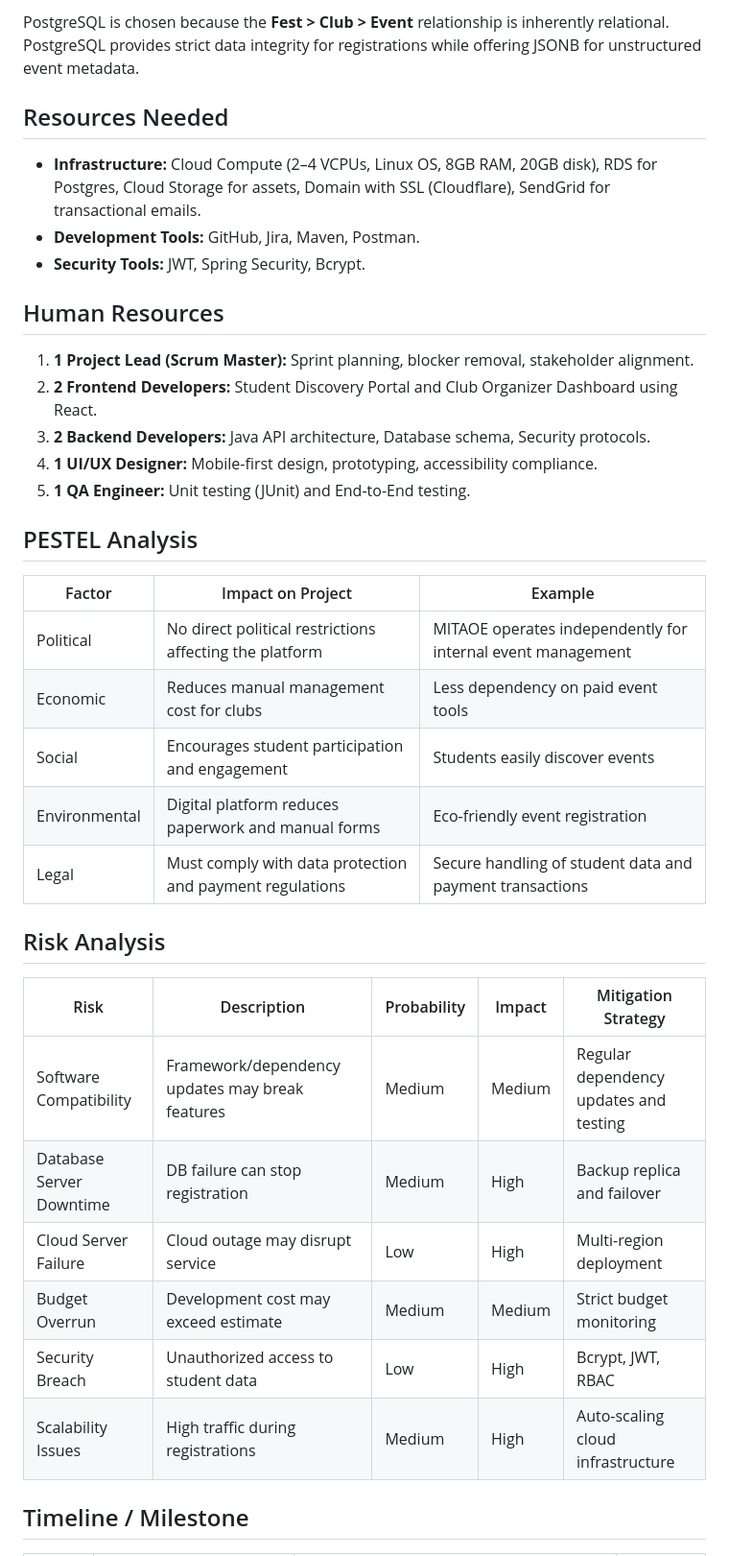
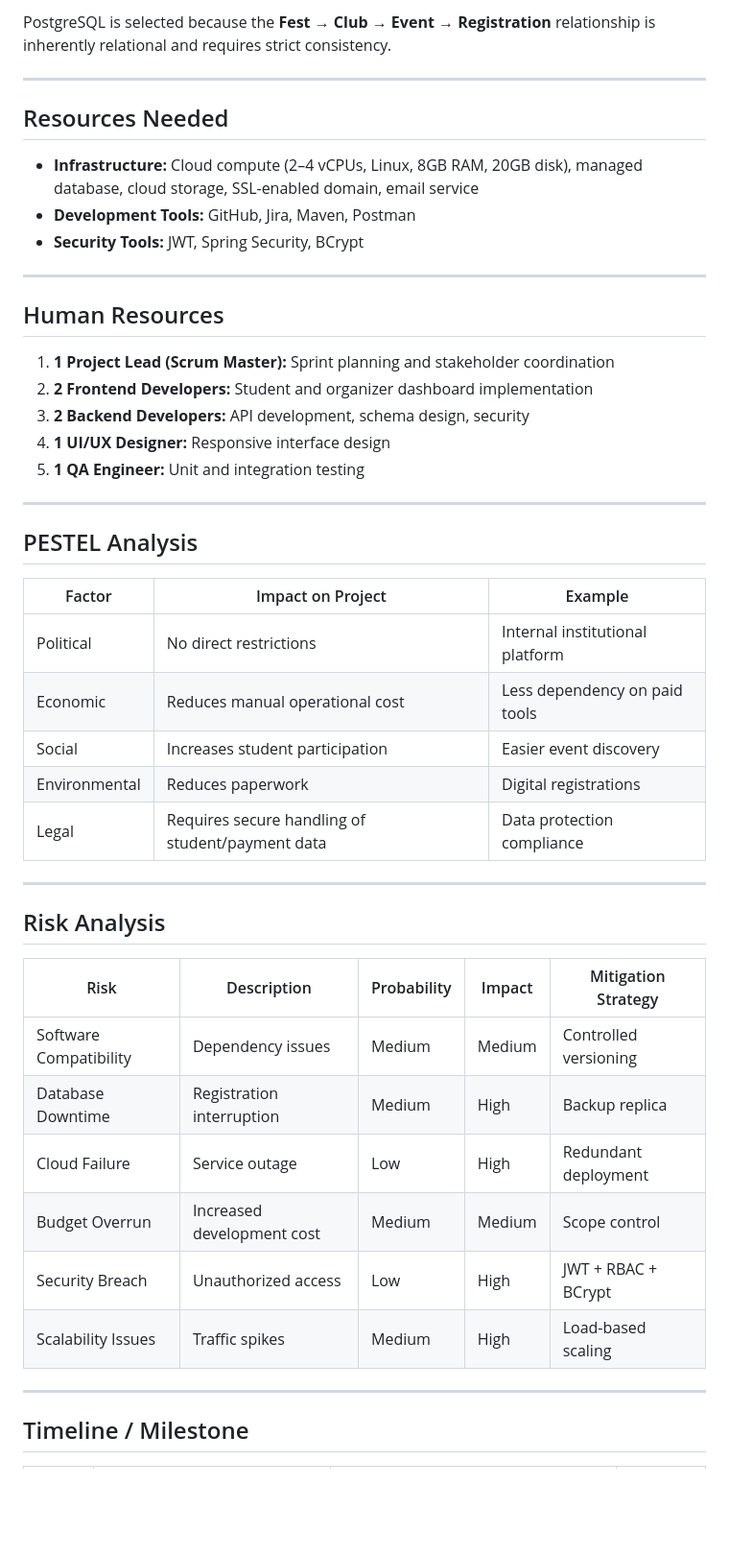
Before and after one commit to ShubhamSPawade/Unbound, a Markdown page: docs/Project-Charter/Readme.md, the part around one of its changes. Shown at 96% size. Rendered like a GitHub page; blank space fills up the shorter version.

```diff
--- a/docs/Project-Charter/Readme.md
+++ b/docs/Project-Charter/Readme.md
@@ -115,40 +133,50 @@ This reduces repetitive setup work and allows clubs to replicate successful even
 
-PostgreSQL is chosen because the **Fest > Club > Event** relationship is inherently relational. PostgreSQL provides strict data integrity for registrations while offering JSONB for unstructured event metadata.
+PostgreSQL is selected because the **Fest → Club → Event → Registration** relationship is inherently relational and requires strict consistency.
+
+---
 
 ## Resources Needed
 
-- **Infrastructure:** Cloud Compute (2–4 VCPUs, Linux OS, 8GB RAM, 20GB disk), RDS for Postgres, Cloud Storage for assets, Domain with SSL (Cloudflare), SendGrid for transactional emails.
-- **Development Tools:** GitHub, Jira, Maven, Postman.
-- **Security Tools:** JWT, Spring Security, Bcrypt.
+- **Infrastructure:** Cloud compute (2–4 vCPUs, Linux, 8GB RAM, 20GB disk), managed database, cloud storage, SSL-enabled domain, email service
+- **Development Tools:** GitHub, Jira, Maven, Postman
+- **Security Tools:** JWT, Spring Security, BCrypt
+
+---
 
 ## Human Resources
 
-1. **1 Project Lead (Scrum Master):** Sprint planning, blocker removal, stakeholder alignment.
-2. **2 Frontend Developers:** Student Discovery Portal and Club Organizer Dashboard using React.
-3. **2 Backend Developers:** Java API architecture, Database schema, Security protocols.
-4. **1 UI/UX Designer:** Mobile-first design, prototyping, accessibility compliance.
-5. **1 QA Engineer:** Unit testing (JUnit) and End-to-End testing.
+1. **1 Project Lead (Scrum Master):** Sprint planning and stakeholder coordination
+2. **2 Frontend Developers:** Student and organizer dashboard implementation
+3. **2 Backend Developers:** API development, schema design, security
+4. **1 UI/UX Designer:** Responsive interface design
+5. **1 QA Engineer:** Unit and integration testing
+
+---
 
 ## PESTEL Analysis
 
 | Factor | Impact on Project | Example |
 |--------|-------------------|---------|
-| Political | No direct political restrictions affecting the platform | MITAOE operates independently for internal event management |
-| Economic | Reduces manual management cost for clubs | Less dependency on paid event tools |
-| Social | Encourages student participation and engagement | Students easily discover events |
-| Environmental | Digital platform reduces paperwork and manual forms | Eco-friendly event registration |
-| Legal | Must comply with data protection and payment regulations | Secure handling of student data and payment transactions |
+| Political | No direct restrictions | Internal institutional platform |
+| Economic | Reduces manual operational cost | Less dependency on paid tools |
+| Social | Increases student participation | Easier event discovery |
+| Environmental | Reduces paperwork | Digital registrations |
+| Legal | Requires secure handling of student/payment data | Data protection compliance |
+
+---
 
 ## Risk Analysis
 
 | Risk | Description | Probability | Impact | Mitigation Strategy |
 |------|-------------|-------------|--------|---------------------|
-| Software Compatibility | Framework/dependency updates may break features | Medium | Medium | Regular dependency updates and testing |
-| Database Server Downtime | DB failure can stop registration | Medium | High | Backup replica and failover |
-| Cloud Server Failure | Cloud outage may disrupt service | Low | High | Multi-region deployment |
-| Budget Overrun | Development cost may exceed estimate | Medium | Medium | Strict budget monitoring |
-| Security Breach | Unauthorized access to student data | Low | High | Bcrypt, JWT, RBAC |
-| Scalability Issues | High traffic during registrations | Medium | High | Auto-scaling cloud infrastructure |
+| Software Compatibility | Dependency issues | Medium | Medium | Controlled versioning |
+| Database Downtime | Registration interruption | Medium | High | Backup replica |
+| Cloud Failure | Service outage | Low | High | Redundant deployment |
+| Budget Overrun | Increased development cost | Medium | Medium | Scope control |
+| Security Breach | Unauthorized access | Low | High | JWT + RBAC + BCrypt |
+| Scalability Issues | Traffic spikes | Medium | High | Load-based scaling |
+
+---
 
 ## Timeline / Milestone
 
```
Also changed, not shown: other parts of docs/Project-Charter/Readme.md (+60 -40 lines).
